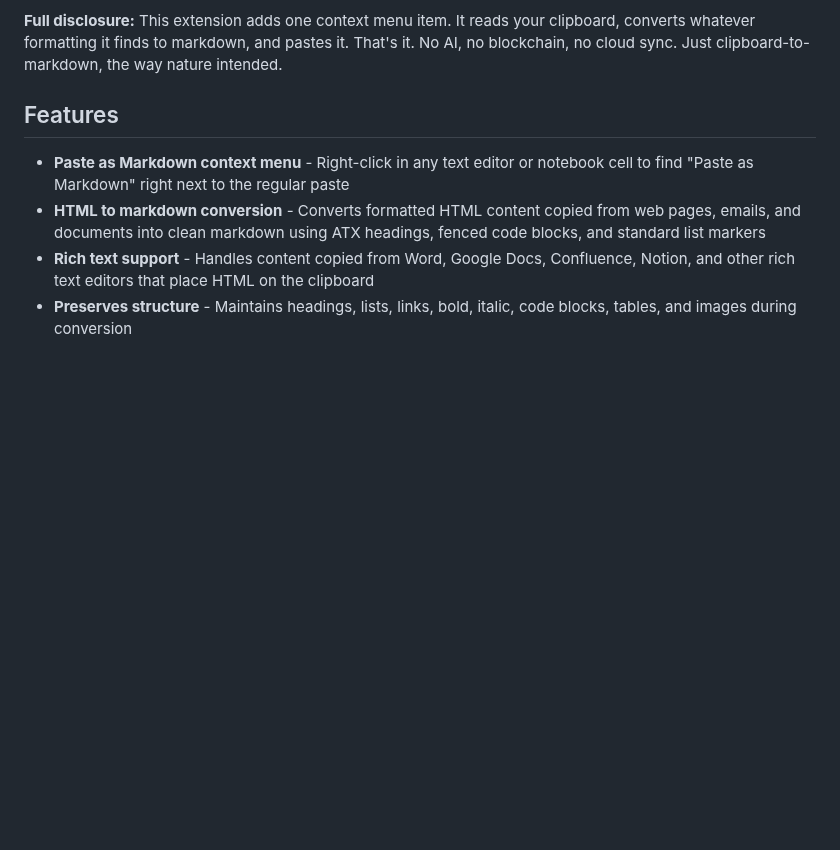
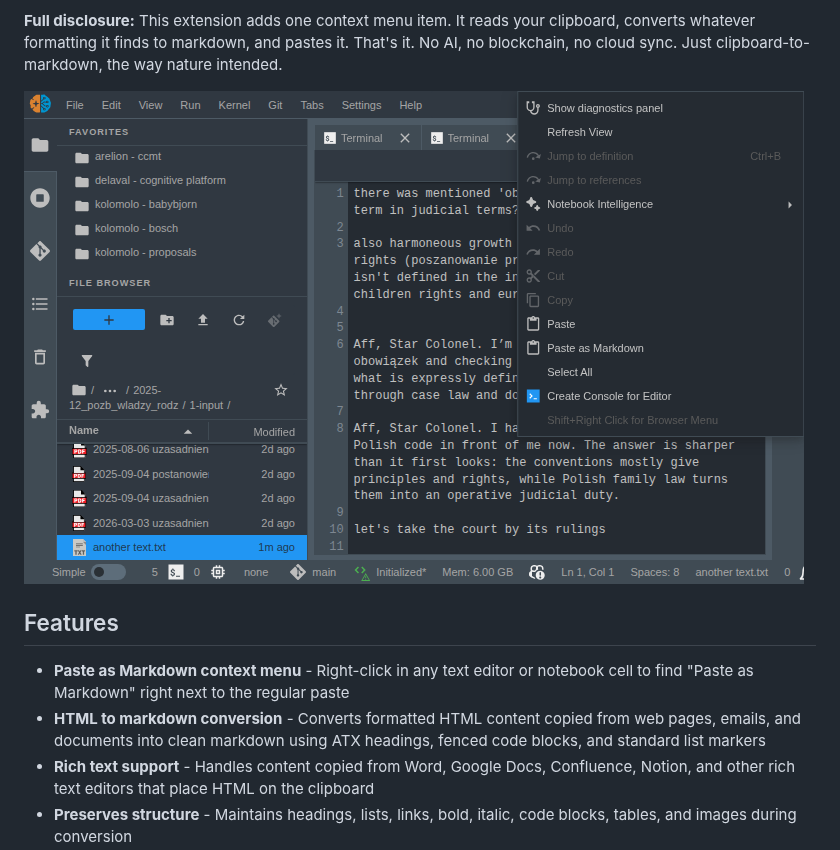
Before and after one commit to stellarshenson/jupyterlab_paste_content_as_markdown_extension, a Markdown page: README.md, the part around the change. Rendered like a GitHub page; pictures changed too: .resources/screenshot.png (added); blank space fills up the shorter version.

Commit message:
docs: add screenshot and fix CI/CD workflows
- add context menu screenshot to .resources/ and reference in README
- bump version to 1.0.2
- configure ignore_links for badge URLs in check-links step
- add steps_to_skip build-changelog and RH_SINCE_LAST_STABLE to
  check-release and prep-release workflows for direct-commit workflow

```diff
--- a/README.md
+++ b/README.md
@@ -14,6 +14,8 @@
 Paste clipboard content as markdown into JupyterLab. Copy formatted text from a web page, email, or Word document, right-click in any editor or notebook cell, and select "Paste as Markdown" - the HTML formatting is converted to clean markdown on the fly.
 
 **Full disclosure:** This extension adds one context menu item. It reads your clipboard, converts whatever formatting it finds to markdown, and pastes it. That's it. No AI, no blockchain, no cloud sync. Just clipboard-to-markdown, the way nature intended.
+
+![Paste as Markdown](.resources/screenshot.png)
 
 ## Features
 
```
Also changed, not shown: 4 other files.
